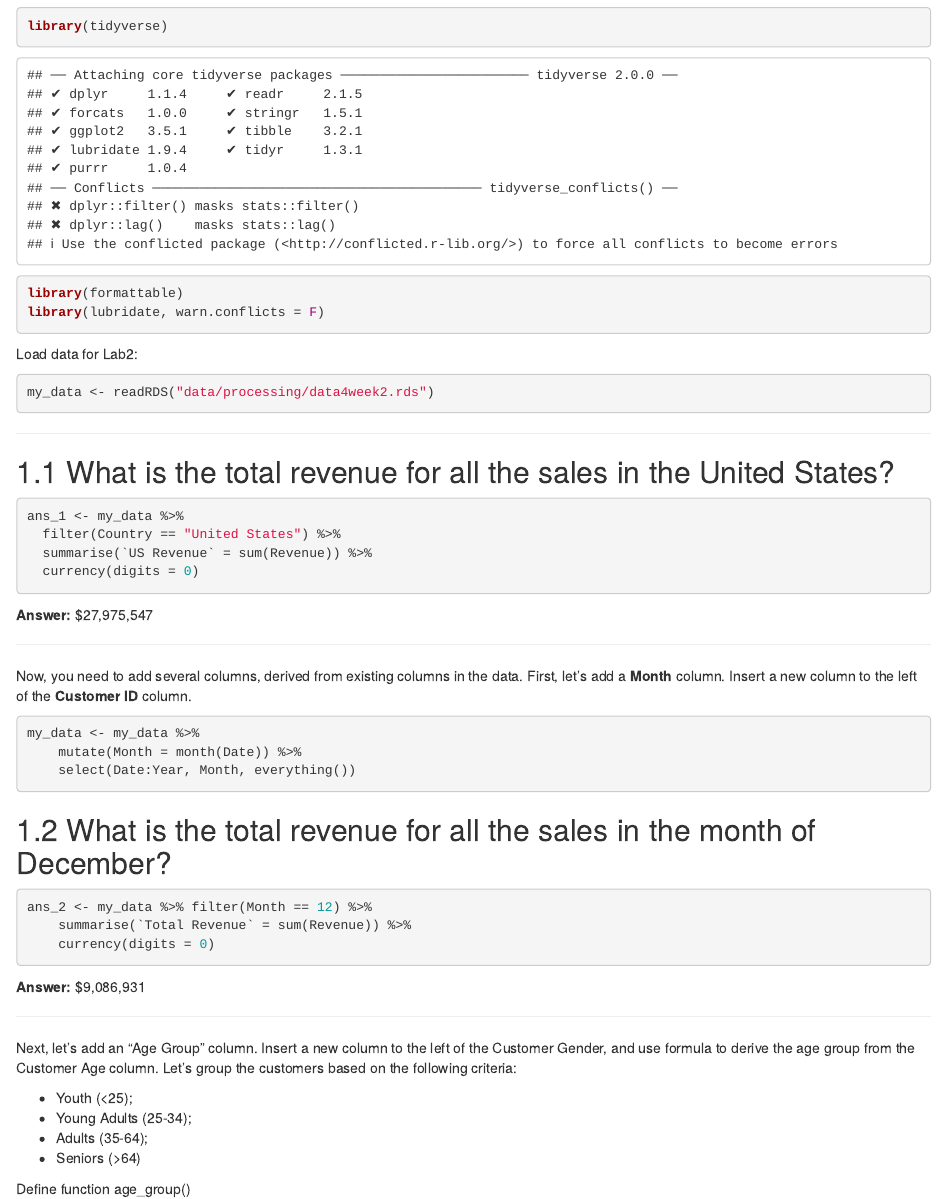
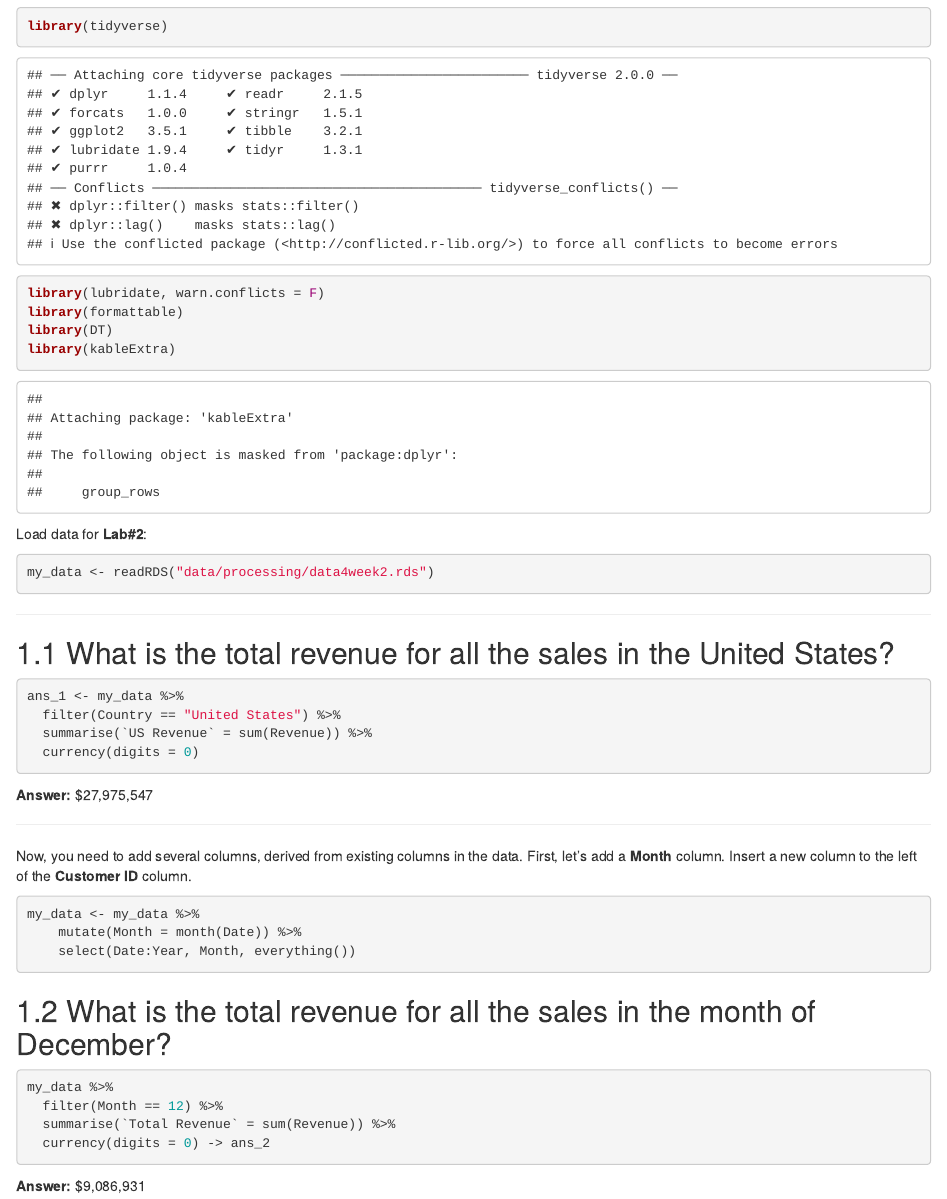
Before and after one commit to DmytroRybalko/poRtfolio, an R Markdown document (02-Lab2.Rmd): the page in a window 1100 px wide, from 220 px down. Rendered offline with R 4.5, knitr and Pandoc, with nearby package versions; drawn as R Markdown's standard HTML page in place of the format the file asks for.

Commit message:
update-1 lab2

````diff
--- a/02-Lab2.Rmd
+++ b/02-Lab2.Rmd
@@ -7,12 +7,14 @@ Jack has provided you with a different data source. This time the data has more
 Before you can create additional reports to Lucy, first you need to prepare the data.
 
 Load libraries
-```{r}
+```{r results='hide'}
 library(tidyverse)
+library(lubridate, warn.conflicts = F)
 library(formattable)
-library(lubridate, warn.conflicts = F)
+library(DT)
+library(kableExtra)
 ```
-Load data for Lab2:
+Load data for **Lab#2**:
 ```{r}
 my_data <- readRDS("data/processing/data4week2.rds")
 ```
@@ -40,9 +42,10 @@ my_data <- my_data %>%
 
 ## What is the total revenue for all the sales in the month of December?
 ```{r}
-ans_2 <- my_data %>% filter(Month == 12) %>%
-    summarise(`Total Revenue` = sum(Revenue)) %>%
-    currency(digits = 0)
+my_data %>%
+  filter(Month == 12) %>%
+  summarise(`Total Revenue` = sum(Revenue)) %>%
+  currency(digits = 0) -> ans_2
 ```
 **Answer:** `r ans_2`
 
````
Also changed, not shown: 02-Lab2.Rmd (8 more changed lines), 1 other file.
